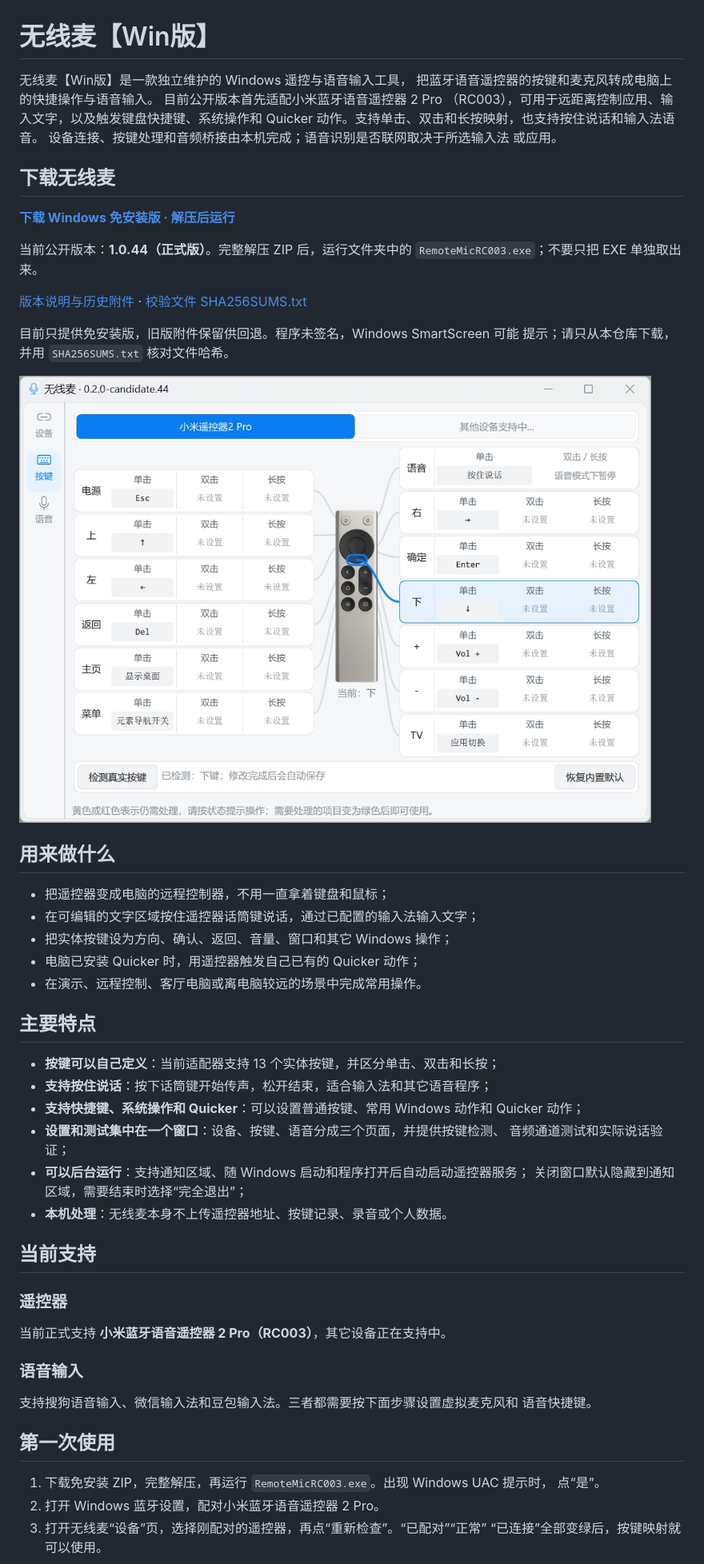
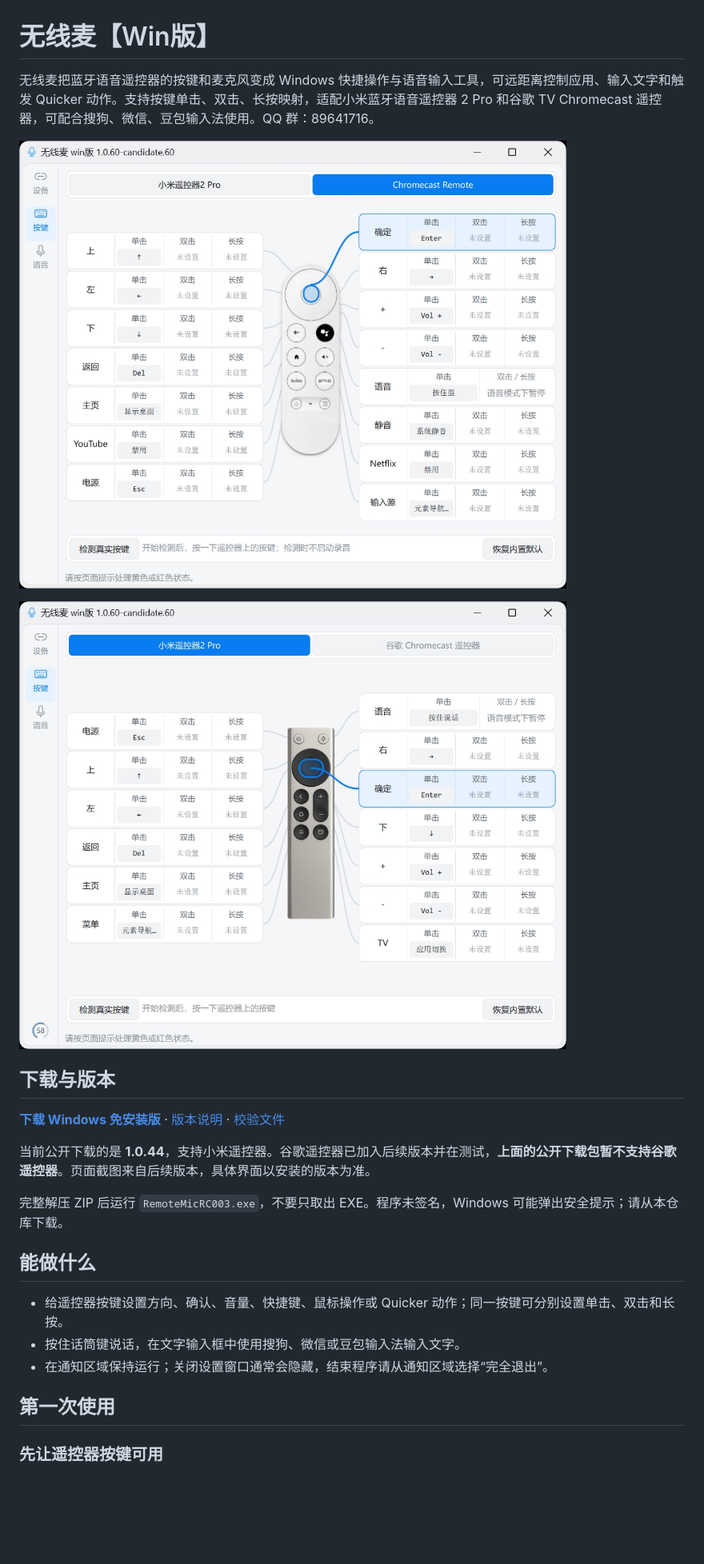
Before and after one commit to ZSTDJan/windows-remote-mic-app, a Markdown page: README.md, the part around one of its changes. Shown at 80% size. Drawn GitHub-style; pictures changed too: docs/screenshots/google-buttons.jpg (added), docs/screenshots/xiaomi-buttons.jpg (added); blank space fills up the shorter version.

Commit message:
docs: refresh GitHub homepage and interface screenshots

```diff
--- a/README.md
+++ b/README.md
@@ -1,63 +1,26 @@
 # 无线麦【Win版】
 
-无线麦【Win版】是一款独立维护的 Windows 遥控与语音输入工具，
-把蓝牙语音遥控器的按键和麦克风转成电脑上的快捷操作与语音输入。
-目前公开版本首先适配小米蓝牙语音遥控器 2 Pro
-（RC003），可用于远距离控制应用、输入文字，以及触发键盘快捷键、系统操作和
-Quicker 动作。支持单击、双击和长按映射，也支持按住说话和输入法语音。
-设备连接、按键处理和音频桥接由本机完成；语音识别是否联网取决于所选输入法
-或应用。
+无线麦把蓝牙语音遥控器的按键和麦克风变成 Windows 快捷操作与语音输入工具，可远距离控制应用、输入文字和触发 Quicker 动作。支持按键单击、双击、长按映射，适配小米蓝牙语音遥控器 2 Pro 和谷歌 TV Chromecast 遥控器，可配合搜狗、微信、豆包输入法使用。QQ 群：89641716。
 
-## 下载无线麦
+![谷歌遥控器按键设置界面](docs/screenshots/google-buttons.jpg)
 
-**[下载 Windows 免安装版 · 解压后运行](https://github.com/ZSTDJan/windows-remote-mic-app/releases/download/v1.0.44/RemoteMicRC003-1.0.44-portable-unsigned.zip)**
+![小米遥控器按键设置界面](docs/screenshots/xiaomi-buttons.jpg)
 
-当前公开版本：**1.0.44（正式版）**。完整解压 ZIP 后，运行文件夹中的
-`RemoteMicRC003.exe`；不要只把 EXE 单独取出来。
+## 下载与版本
 
-[版本说明与历史附件](https://github.com/ZSTDJan/windows-remote-mic-app/releases/tag/v1.0.44) · [校验文件 SHA256SUMS.txt](https://github.com/ZSTDJan/windows-remote-mic-app/releases/download/v1.0.44/SHA256SUMS.txt)
+**[下载 Windows 免安装版](https://github.com/ZSTDJan/windows-remote-mic-app/releases/download/v1.0.44/RemoteMicRC003-1.0.44-portable-unsigned.zip)** · [版本说明](https://github.com/ZSTDJan/windows-remote-mic-app/releases/tag/v1.0.44) · [校验文件](https://github.com/ZSTDJan/windows-remote-mic-app/releases/download/v1.0.44/SHA256SUMS.txt)
 
-目前只提供免安装版，旧版附件保留供回退。程序未签名，Windows SmartScreen 可能
-提示；请只从本仓库下载，并用 `SHA256SUMS.txt` 核对文件哈希。
+当前公开下载的是 **1.0.44**，支持小米遥控器。谷歌遥控器已加入后续版本并在测试，**上面的公开下载包暂不支持谷歌遥控器**。页面截图来自后续版本，具体界面以安装的版本为准。
 
-![无线麦按键映射主界面](docs/screenshots/settings-buttons.png)
+完整解压 ZIP 后运行 `RemoteMicRC003.exe`，不要只取出 EXE。程序未签名，Windows 可能弹出安全提示；请从本仓库下载。
 
-## 用来做什么
+## 能做什么
 
-- 把遥控器变成电脑的远程控制器，不用一直拿着键盘和鼠标；
-- 在可编辑的文字区域按住遥控器话筒键说话，通过已配置的输入法输入文字；
-- 把实体按键设为方向、确认、返回、音量、窗口和其它 Windows 操作；
-- 电脑已安装 Quicker 时，用遥控器触发自己已有的 Quicker 动作；
-- 在演示、远程控制、客厅电脑或离电脑较远的场景中完成常用操作。
-
-## 主要特点
-
-- **按键可以自己定义**：当前适配器支持 13 个实体按键，并区分单击、双击和长按；
-- **支持按住说话**：按下话筒键开始传声，松开结束，适合输入法和其它语音程序；
-- **支持快捷键、系统操作和 Quicker**：可以设置普通按键、常用 Windows 动作和
-  Quicker 动作；
-- **设置和测试集中在一个窗口**：设备、按键、语音分成三个页面，并提供按键检测、
-  音频通道测试和实际说话验证；
-- **可以后台运行**：支持通知区域、随 Windows 启动和程序打开后自动启动遥控器服务；
-  关闭窗口默认隐藏到通知区域，需要结束时选择“完全退出”；
-- **本机处理**：无线麦本身不上传遥控器地址、按键记录、录音或个人数据。
-
-## 当前支持
-
-### 遥控器
-
-当前正式支持 **小米蓝牙语音遥控器 2 Pro（RC003）**，其它设备正在支持中。
-
-### 语音输入
-
-支持搜狗语音输入、微信输入法和豆包输入法。三者都需要按下面步骤设置虚拟麦克风和
-语音快捷键。
+- 给遥控器按键设置方向、确认、音量、快捷键、鼠标操作或 Quicker 动作；同一按键可分别设置单击、双击和长按。
+- 按住话筒键说话，在文字输入框中使用搜狗、微信或豆包输入法输入文字。
+- 在通知区域保持运行；关闭设置窗口通常会隐藏，结束程序请从通知区域选择“完全退出”。
 
 ## 第一次使用
 
-1. 下载免安装 ZIP，完整解压，再运行 `RemoteMicRC003.exe`。出现 Windows UAC 提示时，
-   点“是”。
-2. 打开 Windows 蓝牙设置，配对小米蓝牙语音遥控器 2 Pro。
-3. 打开无线麦“设备”页，选择刚配对的遥控器，再点“重新检查”。“已配对”“正常”
-   “已连接”全部变绿后，按键映射就可以使用。
+### 先让遥控器按键可用
 
```
Also changed, not shown: other parts of README.md (+28 -79 lines), ASSET_LICENSES.md (+12 -0 lines), docs/screenshots/device-overview.jpg (added), docs/screenshots/voice-overview.jpg (added).
